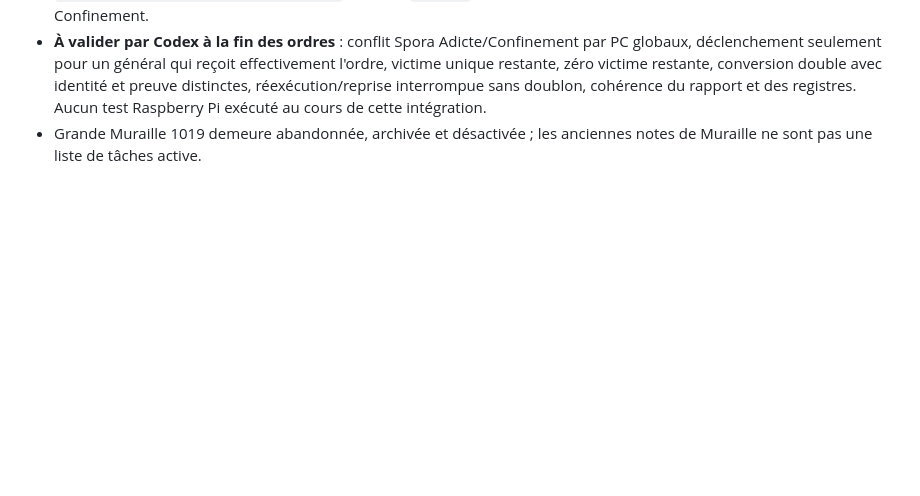
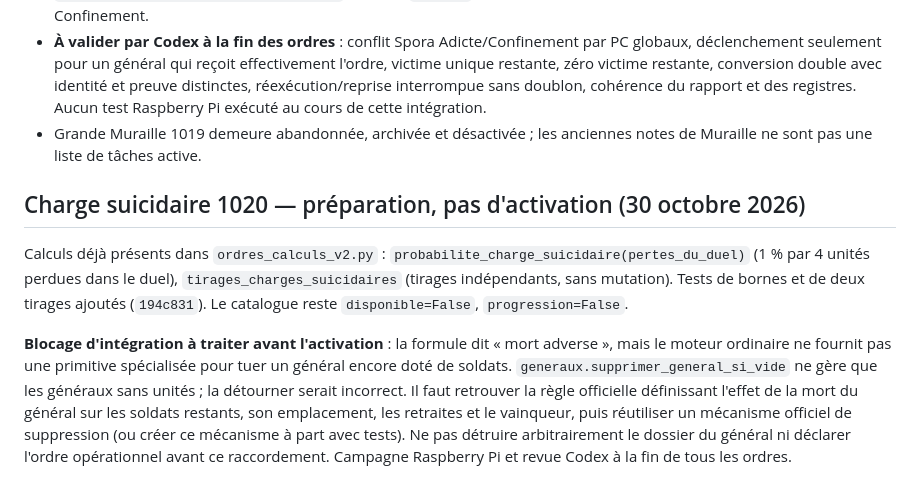
Before and after one commit to Cojax-code/mythodea, a Markdown page: docs/JOURNAL_REFONTE_ORDRES_IDS_CODEX.md, the part around the change. Drawn GitHub-style; blank space fills up the shorter version.

Commit message:
docs: état de Charge suicidaire et règle de mort du général à raccorder

```diff
--- a/docs/JOURNAL_REFONTE_ORDRES_IDS_CODEX.md
+++ b/docs/JOURNAL_REFONTE_ORDRES_IDS_CODEX.md
@@ -351,3 +351,9 @@ La sequence `combat_entre_generaux` est `duel -> participations_duel -> unites.d
 - `.dev/tests/test_ordres_calculs_v2.py`, commit `3c9c922` : test de disponibilité, bonus +1 et neutralisation par Confinement.
 - **À valider par Codex à la fin des ordres** : conflit Spora Adicte/Confinement par PC globaux, déclenchement seulement pour un général qui reçoit effectivement l'ordre, victime unique restante, zéro victime restante, conversion double avec identité et preuve distinctes, réexécution/reprise interrompue sans doublon, cohérence du rapport et des registres. Aucun test Raspberry Pi exécuté au cours de cette intégration.
 - Grande Muraille 1019 demeure abandonnée, archivée et désactivée ; les anciennes notes de Muraille ne sont pas une liste de tâches active.
+
+## Charge suicidaire 1020 — préparation, pas d'activation (30 octobre 2026)
+
+Calculs déjà présents dans `ordres_calculs_v2.py` : `probabilite_charge_suicidaire(pertes_du_duel)` (1 % par 4 unités perdues dans le duel), `tirages_charges_suicidaires` (tirages indépendants, sans mutation). Tests de bornes et de deux tirages ajoutés (`194c831`). Le catalogue reste `disponible=False`, `progression=False`.
+
+**Blocage d'intégration à traiter avant l'activation** : la formule dit « mort adverse », mais le moteur ordinaire ne fournit pas une primitive spécialisée pour tuer un général encore doté de soldats. `generaux.supprimer_general_si_vide` ne gère que les généraux sans unités ; la détourner serait incorrect. Il faut retrouver la règle officielle définissant l'effet de la mort du général sur les soldats restants, son emplacement, les retraites et le vainqueur, puis réutiliser un mécanisme officiel de suppression (ou créer ce mécanisme à part avec tests). Ne pas détruire arbitrairement le dossier du général ni déclarer l'ordre opérationnel avant ce raccordement. Campagne Raspberry Pi et revue Codex à la fin de tous les ordres.
```
